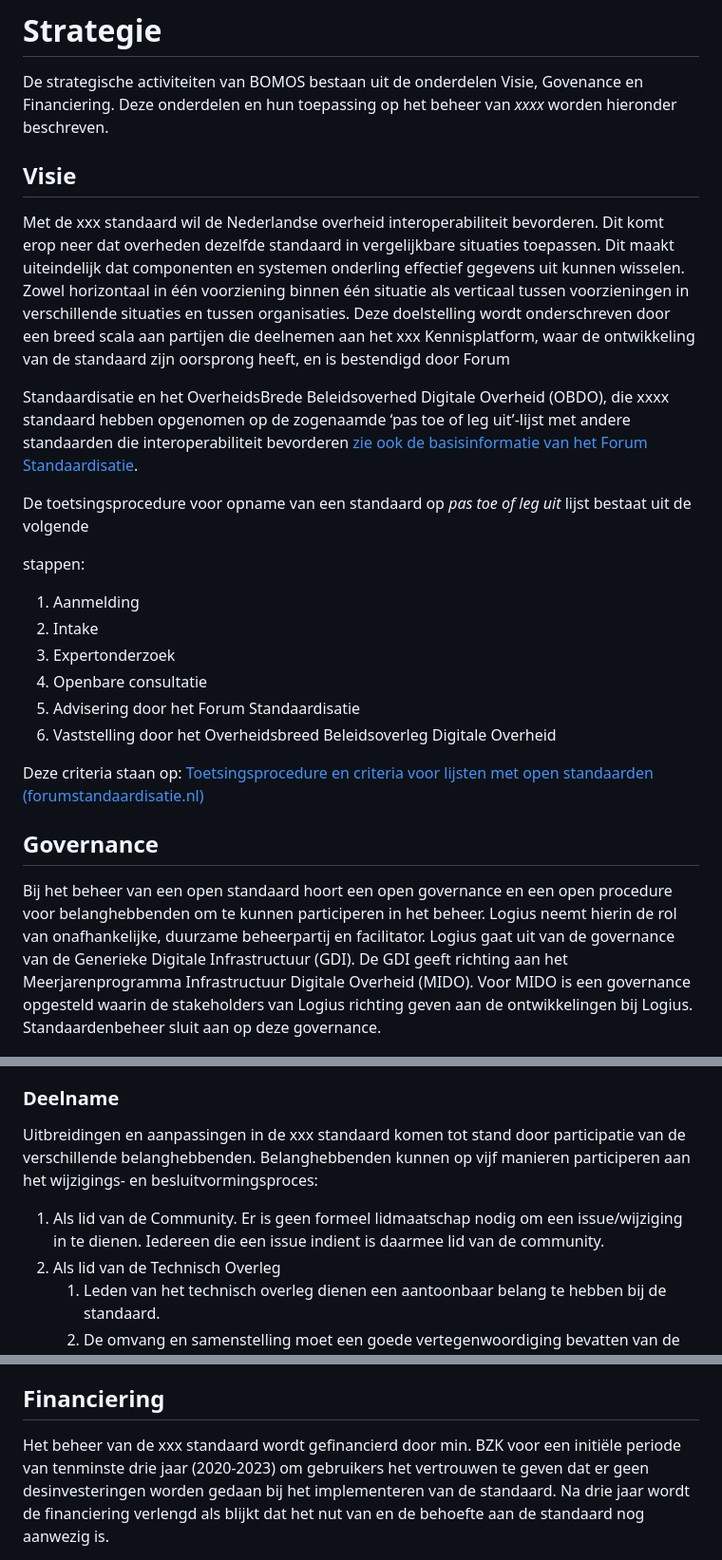
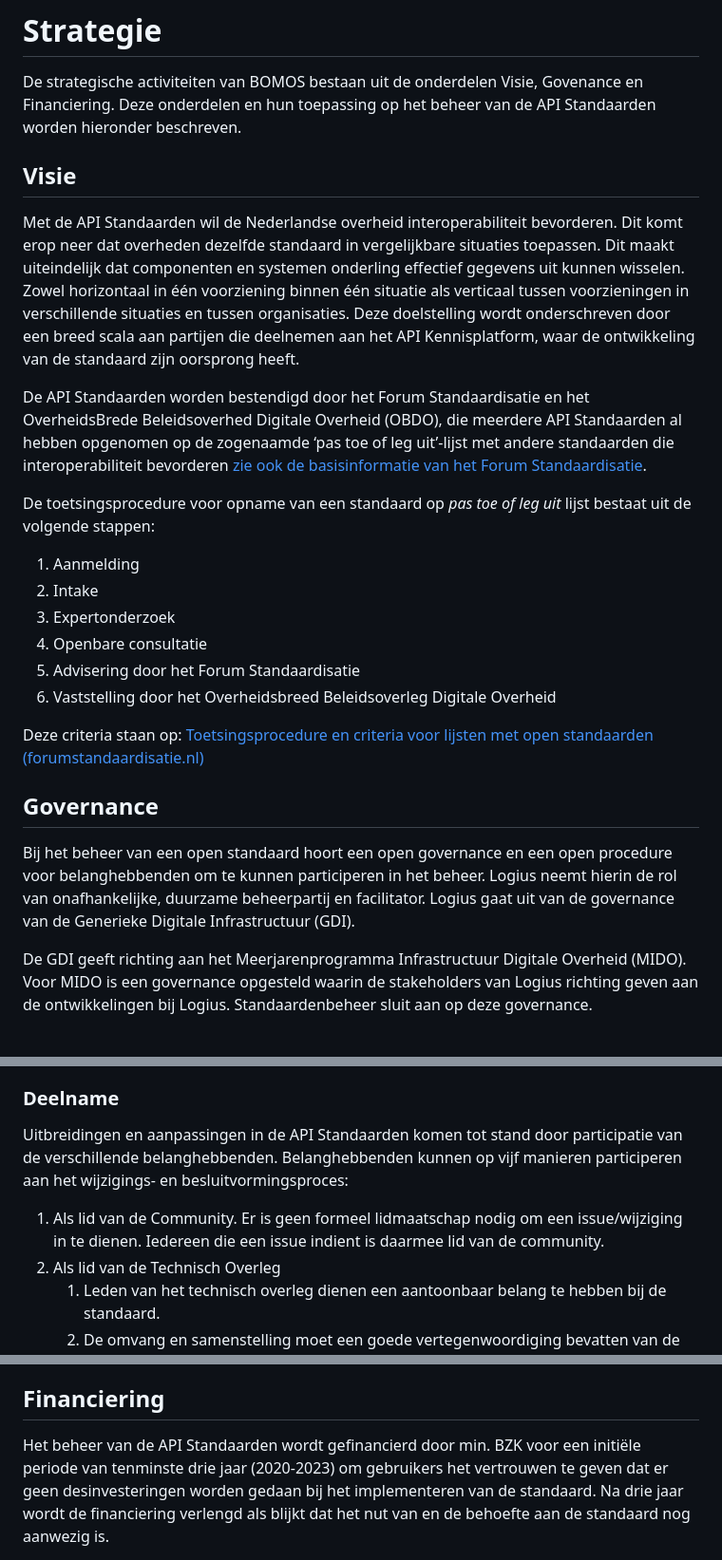
Before and after one commit to Logius-standaarden/API-Standaarden-Beheermodel, a Markdown page: ch02_Strategie.md, 3 parts joined by grey strips. Shown: that part at 95% size. Rendered like a GitHub page.

Commit message:
update strategie

```diff
--- a/ch02_Strategie.md
+++ b/ch02_Strategie.md
@@ -2,30 +2,17 @@
 
 De strategische activiteiten van BOMOS bestaan uit de onderdelen
 Visie, Govenance en Financiering. Deze onderdelen en hun toepassing op
-het beheer van _xxxx_ worden hieronder beschreven.
+het beheer van de API Standaarden worden hieronder beschreven.
 
 ## Visie
 
-Met de xxx standaard wil de Nederlandse overheid interoperabiliteit
-bevorderen. Dit komt erop neer dat overheden dezelfde standaard in
-vergelijkbare situaties toepassen. Dit maakt uiteindelijk dat
-componenten en systemen onderling effectief gegevens uit kunnen
-wisselen. Zowel horizontaal in één voorziening binnen één situatie als
-verticaal tussen voorzieningen in verschillende situaties en tussen
-organisaties. Deze doelstelling wordt onderschreven door een breed
-scala aan partijen die deelnemen aan het xxx Kennisplatform, waar de
-ontwikkeling van de standaard zijn oorsprong heeft, en is bestendigd
-door Forum
+Met de API Standaarden wil de Nederlandse overheid interoperabiliteit bevorderen. Dit komt erop neer dat overheden dezelfde standaard in vergelijkbare situaties toepassen.
+Dit maakt uiteindelijk dat componenten en systemen onderling effectief gegevens uit kunnen wisselen. Zowel horizontaal in één voorziening binnen één situatie als verticaal tussen voorzieningen in verschillende situaties en tussen organisaties.
+Deze doelstelling wordt onderschreven door een breed scala aan partijen die deelnemen aan het API Kennisplatform, waar de ontwikkeling van de standaard zijn oorsprong heeft.
 
-Standaardisatie en het OverheidsBrede Beleidsoverhed Digitale Overheid
-(OBDO), die xxxx standaard hebben opgenomen op de zogenaamde ‘pas toe
-of leg uit’-lijst met andere standaarden die interoperabiliteit
-bevorderen [<span class="underline">zie ook de basisinformatie van het Forum Standaardisatie</span>](https://www.forumstandaardisatie.nl/basisinformatie).
+De API Standaarden worden bestendigd door het Forum Standaardisatie en het OverheidsBrede Beleidsoverhed Digitale Overheid (OBDO), die meerdere API Standaarden al hebben opgenomen op de zogenaamde ‘pas toe of leg uit’-lijst met andere standaarden die interoperabiliteit bevorderen [<span class="underline">zie ook de basisinformatie van het Forum Standaardisatie</span>](https://www.forumstandaardisatie.nl/basisinformatie).
 
-De toetsingsprocedure voor opname van een standaard op _pas toe of leg
-uit_ lijst bestaat uit de volgende
-
-stappen:
+De toetsingsprocedure voor opname van een standaard op _pas toe of leg uit_ lijst bestaat uit de volgende stappen:
 
 1. Aanmelding
 2. Intake
@@ -37,15 +24,10 @@ stappen:
 Deze criteria staan op: [Toetsingsprocedure en criteria voor lijsten met open standaarden (forumstandaardisatie.nl)](https://www.forumstandaardisatie.nl/sites/default/files/BFS/3-lijsten/standaarden-aanmelden/toetsen/Toetsingsprocedure-en-criteria-22_0.pdf)
 
 ## Governance
-Bij het beheer van een open standaard hoort een open governance en een
-open procedure voor belanghebbenden om te kunnen participeren in het
-beheer. Logius neemt hierin de rol van onafhankelijke, duurzame
-beheerpartij en facilitator. Logius gaat uit van de governance van de
-Generieke Digitale Infrastructuur (GDI). De GDI geeft richting aan het
-Meerjarenprogramma Infrastructuur Digitale Overheid (MIDO). Voor MIDO
-is een governance opgesteld waarin de stakeholders van Logius richting
-geven aan de ontwikkelingen bij Logius. Standaardenbeheer sluit aan op
-deze governance.
+
+Bij het beheer van een open standaard hoort een open governance en een open procedure voor belanghebbenden om te kunnen participeren in het beheer. Logius neemt hierin de rol van onafhankelijke, duurzame beheerpartij en facilitator. Logius gaat uit van de governance van de Generieke Digitale Infrastructuur (GDI).
+
+De GDI geeft richting aan het Meerjarenprogramma Infrastructuur Digitale Overheid (MIDO). Voor MIDO is een governance opgesteld waarin de stakeholders van Logius richting geven aan de ontwikkelingen bij Logius. Standaardenbeheer sluit aan op deze governance.
 
 ![MIDO governance](images/MIDOgovernance.png "MIDO governance")
 
@@ -163,14 +139,12 @@ over wijzigingen op de standaard.
 
 ### Deelname
 
-Uitbreidingen en aanpassingen in de xxx standaard komen tot stand door
+Uitbreidingen en aanpassingen in de API Standaarden komen tot stand door
 participatie van de verschillende belanghebbenden. Belanghebbenden
 kunnen op vijf manieren participeren aan het wijzigings- en
 besluitvormingsproces:
 
-1.  Als lid van de Community. Er is geen formeel lidmaatschap nodig
-    om een issue/wijziging in te dienen. Iedereen die een issue indient
-    is daarmee lid van de community.
+1.  Als lid van de Community. Er is geen formeel lidmaatschap nodig om een issue/wijziging in te dienen. Iedereen die een issue indient is daarmee lid van de community.
 2.  Als lid van de Technisch Overleg
     1.  Leden van het technisch overleg dienen een aantoonbaar belang
         te hebben bij de standaard.
@@ -192,7 +166,7 @@ Logius de aanvraag.
 
 ## Financiering
 
-Het beheer van de xxx standaard wordt gefinancierd door min. BZK voor
+Het beheer van de API Standaarden wordt gefinancierd door min. BZK voor
 een initiële periode van tenminste drie jaar (2020-2023) om gebruikers
 het vertrouwen te geven dat er geen desinvesteringen worden gedaan bij
 het implementeren van de standaard. Na drie jaar wordt de financiering
```
Also changed, not shown: other parts of ch02_Strategie.md (+17 -23 lines).
